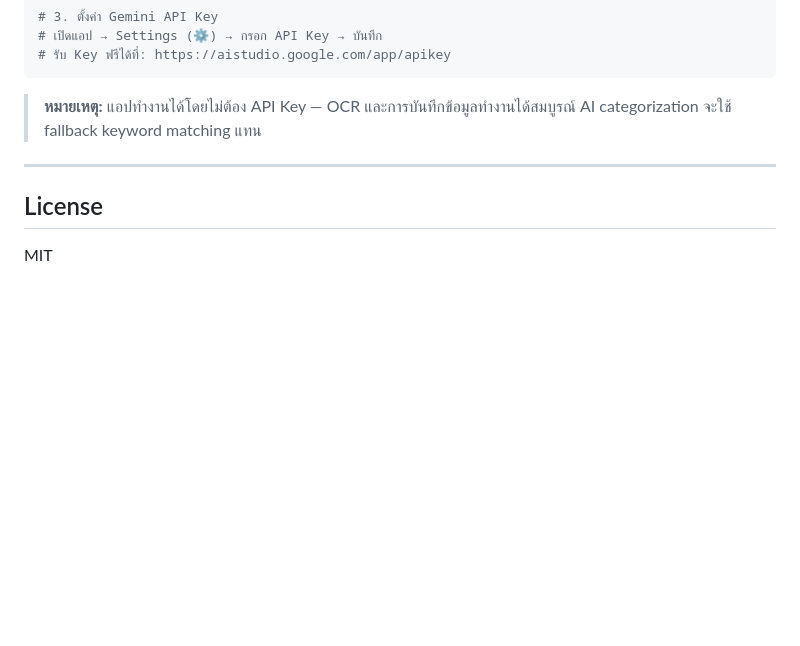
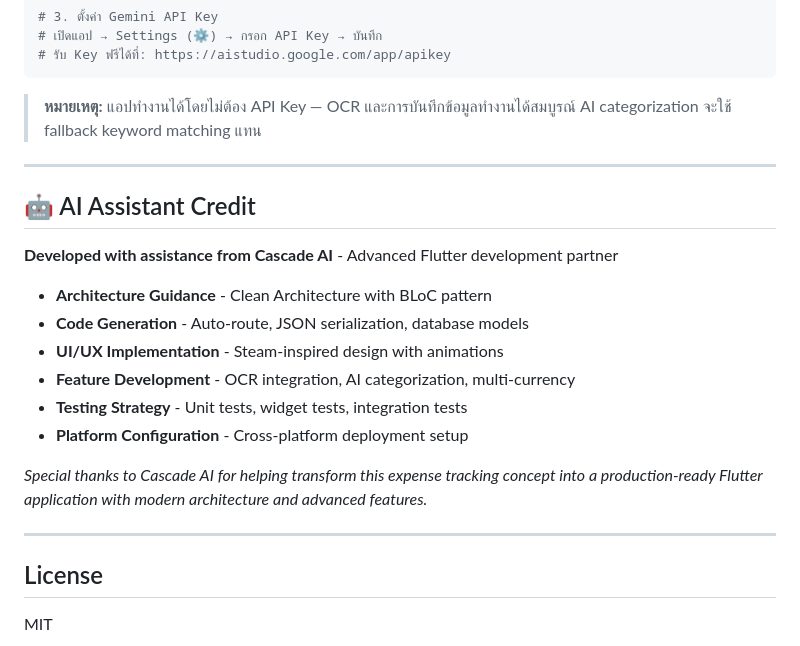
Before and after one commit to zlphy/trackr, a Markdown page: README.md, the part around the change. Drawn GitHub-style; blank space fills up the shorter version.

```diff
--- a/README.md
+++ b/README.md
@@ -238,6 +238,21 @@ flutter run
 
 ---
 
+## 🤖 AI Assistant Credit
+
+**Developed with assistance from Cascade AI** - Advanced Flutter development partner
+
+- **Architecture Guidance** - Clean Architecture with BLoC pattern
+- **Code Generation** - Auto-route, JSON serialization, database models
+- **UI/UX Implementation** - Steam-inspired design with animations
+- **Feature Development** - OCR integration, AI categorization, multi-currency
+- **Testing Strategy** - Unit tests, widget tests, integration tests
+- **Platform Configuration** - Cross-platform deployment setup
+
+*Special thanks to Cascade AI for helping transform this expense tracking concept into a production-ready Flutter application with modern architecture and advanced features.*
+
+---
+
 ## License
 
 MIT
```
